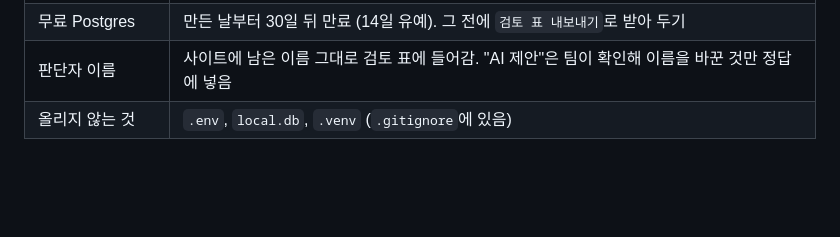
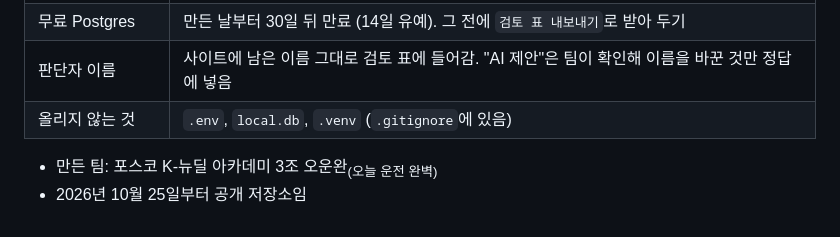
Before and after one commit to posco-3bungi-pdm/cal01-review, a Markdown page: README.md, the part around one of its changes. Rendered like a GitHub page; blank space fills up the shorter version.

```diff
--- a/README.md
+++ b/README.md
@@ -97,3 +98,6 @@ copy .env.example .env
 | 무료 Postgres | 만든 날부터 30일 뒤 만료 (14일 유예). 그 전에 `검토 표 내보내기`로 받아 두기 |
 | 판단자 이름 | 사이트에 남은 이름 그대로 검토 표에 들어감. "AI 제안"은 팀이 확인해 이름을 바꾼 것만 정답에 넣음 |
 | 올리지 않는 것 | `.env`, `local.db`, `.venv` (`.gitignore`에 있음) |
+
+- 만든 팀: 포스코 K-뉴딜 아카데미 3조 오운완<sub>(오늘 운전 완벽)</sub>
+- 2026년 10월 25일부터 공개 저장소임
```
Also changed, not shown: other parts of README.md (+2 -1 lines).
